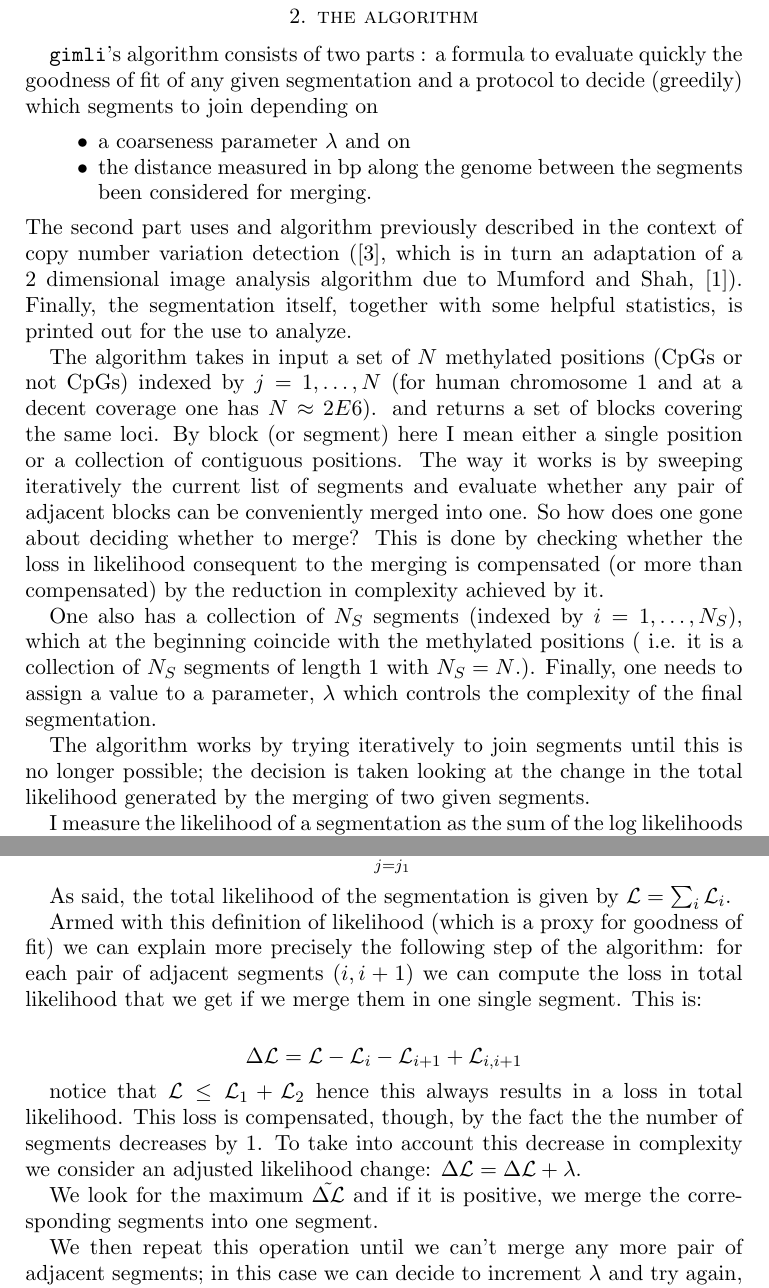
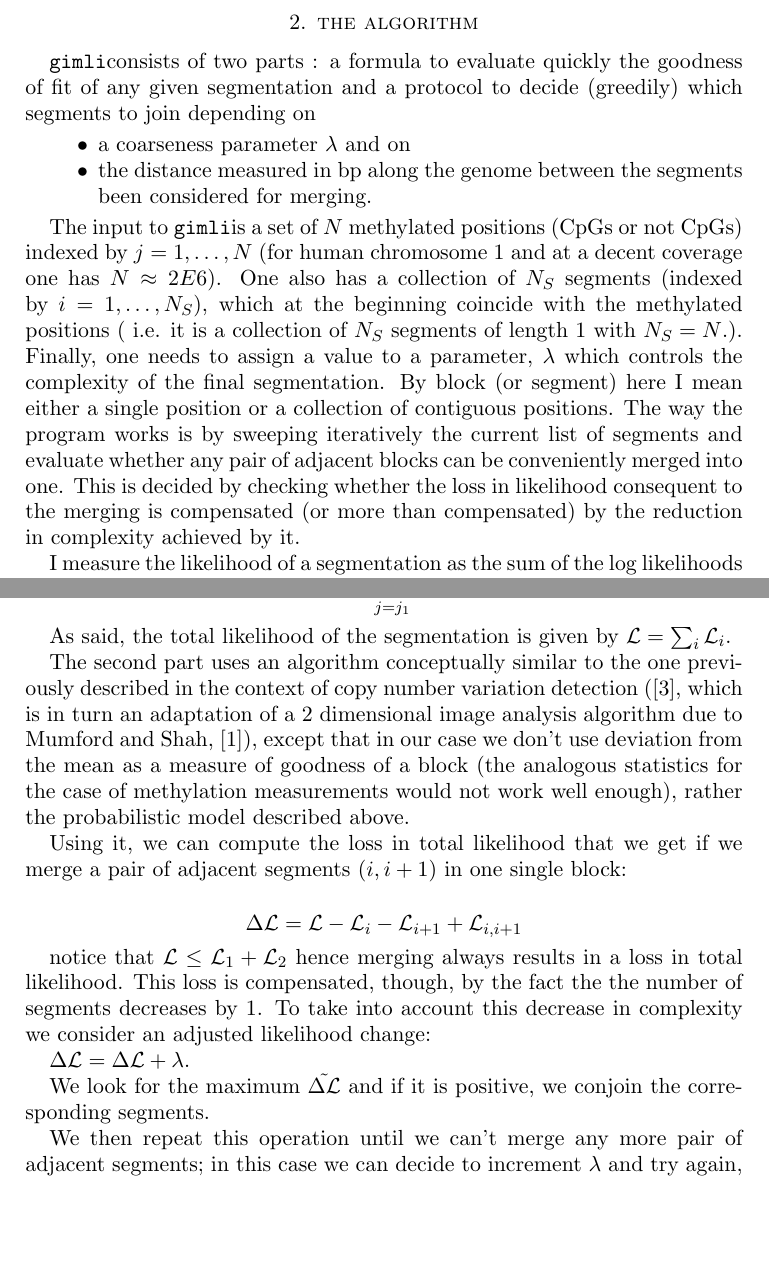
Before and after one commit to EmanueleRaineri/giml, a LaTeX paper (gimli_paper.tex): two parts of pages 3 and 4 of 8, joined at a grey line, cut so that both start at the same text, the shorter picture padded with empty space. Compiled offline with pdfLaTeX.

Commit message:
some refinements to paper and plots

```diff
--- a/gimli_paper.tex
+++ b/gimli_paper.tex
@@ -107,7 +107,7 @@ cover the genomic region under consideration.
 
 \section{the algorithm}
 
-\gimli's algorithm consists of two parts :
+\gimli consists of two parts :
 a formula to evaluate quickly the
 goodness of fit of any given segmentation
 and a protocol to decide (greedily) which  segments to join depending on
@@ -116,26 +116,15 @@ and a protocol to decide (greedily) which  segments to join depending on
 \item{}the distance measured in bp along
 the genome between the segments been considered for merging.
 \end{itemize}
-The second part uses and  algorithm previously described   in
-the context of copy number variation detection (\cite{vega}, which is in
-turn an adaptation
-of a 2 dimensional image analysis algorithm due to Mumford and Shah,
-\cite{mumfordshah}). Finally, the segmentation itself, together with some
-helpful statistics, is printed out for the use to analyze.
 
-The algorithm takes in input a set of $N$ methylated positions
+
+
+
+
+The  input to \gimli is a set of $N$ methylated positions
 (CpGs or not CpGs) indexed by $j=1,\dots,N$
 (for human chromosome $1$ and at a
 decent coverage one has $N \approx 2E6$).
-and returns a set of blocks covering the same loci.
-By block (or segment) here I mean either a single position or a collection
-of contiguous positions. The way it works is by sweeping
-iteratively the current list of segments and evaluate whether any pair
-of adjacent blocks can be conveniently merged into one. So how does one gone
-about deciding whether to merge? This is  done by checking whether the loss in
-likelihood consequent to the merging is compensated (or more than compensated)
-by the reduction in complexity achieved by it.
-
 One also has a collection of $N_S$
 segments (indexed by $i=1,\dots,N_S$),
 which at the beginning
@@ -143,10 +132,15 @@ coincide with the methylated positions ( i.e. it is a collection of $N_S$
 segments of length $1$ with $N_S=N$.).
 Finally, one needs to assign a value to a parameter, $\lambda$ which controls the
 complexity of the final segmentation.
+By block (or segment) here I mean either a single position or a collection
+of contiguous positions.
+The way the program works is by sweeping
+iteratively the current list of segments and evaluate whether any pair
+of adjacent blocks can be conveniently merged into one.
+This is decided by checking whether the loss in
+likelihood consequent to the merging is compensated (or more than compensated)
+by the reduction in complexity achieved by it.
 
-The algorithm works by trying iteratively to join segments until this
-is no longer possible; the decision is taken looking at the change
-in the total likelihood generated by the merging of two given segments.
 
 I measure the likelihood of a segmentation as the sum of the log likelihoods
 of all its segments. In turn the log likelihood of a block is defined by thw
@@ -192,27 +186,35 @@ and
 	n=\sum_{j=j_1}^{j_2} n_j
 \]
 
-
 As said, the total likelihood of the segmentation is given by
 $\mathcal{L}=\sum_i\mathcal{L}_i$.
 
-Armed with this definition of likelihood (which is a proxy for goodness of fit)
-we can explain more precisely the following step of the algorithm:
-for each pair of adjacent segments $(i,i+1)$ we can compute the loss in
-total likelihood that we get if we merge them
-in one single segment. This is:
+The second part uses an  algorithm conceptually similar to the one
+previously described   in
+the context of copy number variation detection (\cite{vega}, which is in
+turn an adaptation
+of a 2 dimensional image analysis algorithm due to Mumford and Shah,
+\cite{mumfordshah}), except that in our case we don't use deviation from
+the mean as a measure of goodness of a block (the analogous
+statistics for the case of methylation measurements would not work well enough),
+rather the probabilistic model described above.
+
+Using it,  we can compute the loss in
+total likelihood that we get if we merge a pair of adjacent segments $(i,i+1)$
+in one single block:
 
 \[\Delta \lik=\lik-\mathcal{L}_i-\mathcal{L}_{i+1}+\mathcal{L}_{i,i+1}\]
 
-notice that $\mathcal{L} \leq \mathcal{L}_1+\mathcal{L}_2$ hence this always
+notice that $\mathcal{L} \leq \mathcal{L}_1+\mathcal{L}_2$ hence merging always
 results in a loss in total
 likelihood. This loss is compensated, though, by the fact the the number
 of segments decreases by $1$. To take into account this decrease in
 complexity we consider an adjusted likelihood change:
+
 $\Delta \lik = \Delta \lik+\lambda$.
 
-We look for the maximum $\tilde{\Delta \lik}$ and if it is positive, we merge the
-corresponding segments into one segment.
+We look for the maximum $\tilde{\Delta \lik}$ and if it is positive, we conjoin
+the corresponding segments.
 
 We then repeat this operation until we can't merge any more pair of adjacent
 segments; in this case we can decide to increment
```
Also changed, not shown: Makefile, gimli_paper.tex (20 more changed lines), 6 other files.
